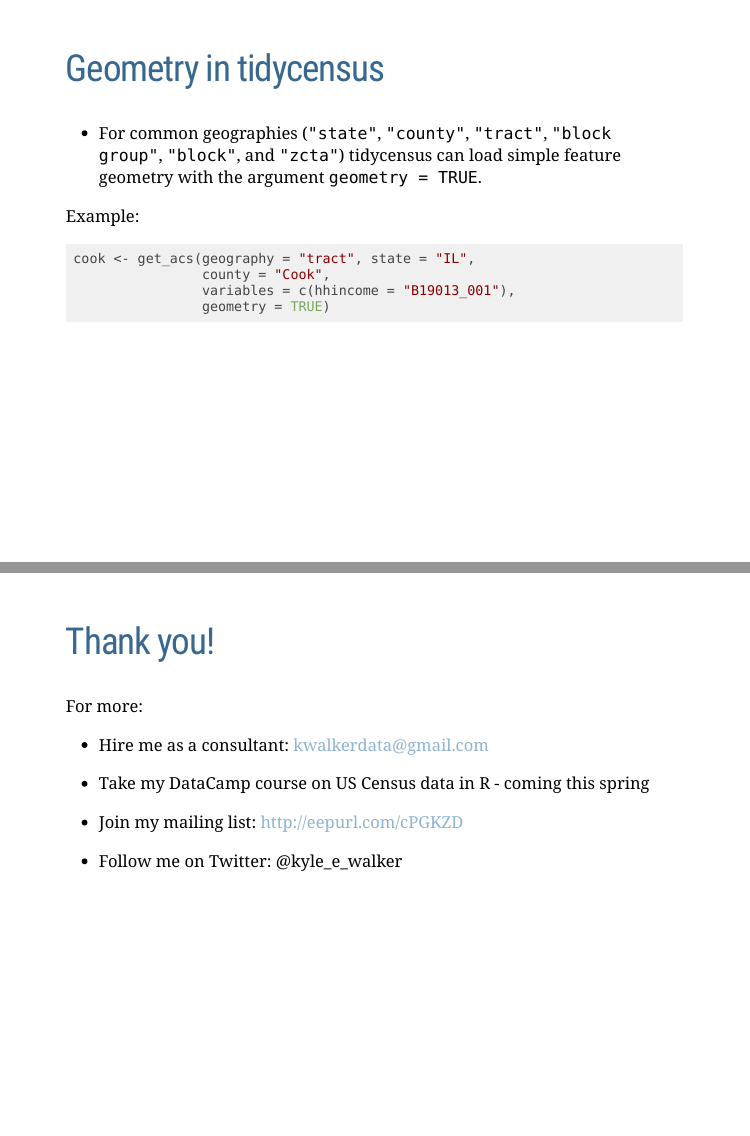
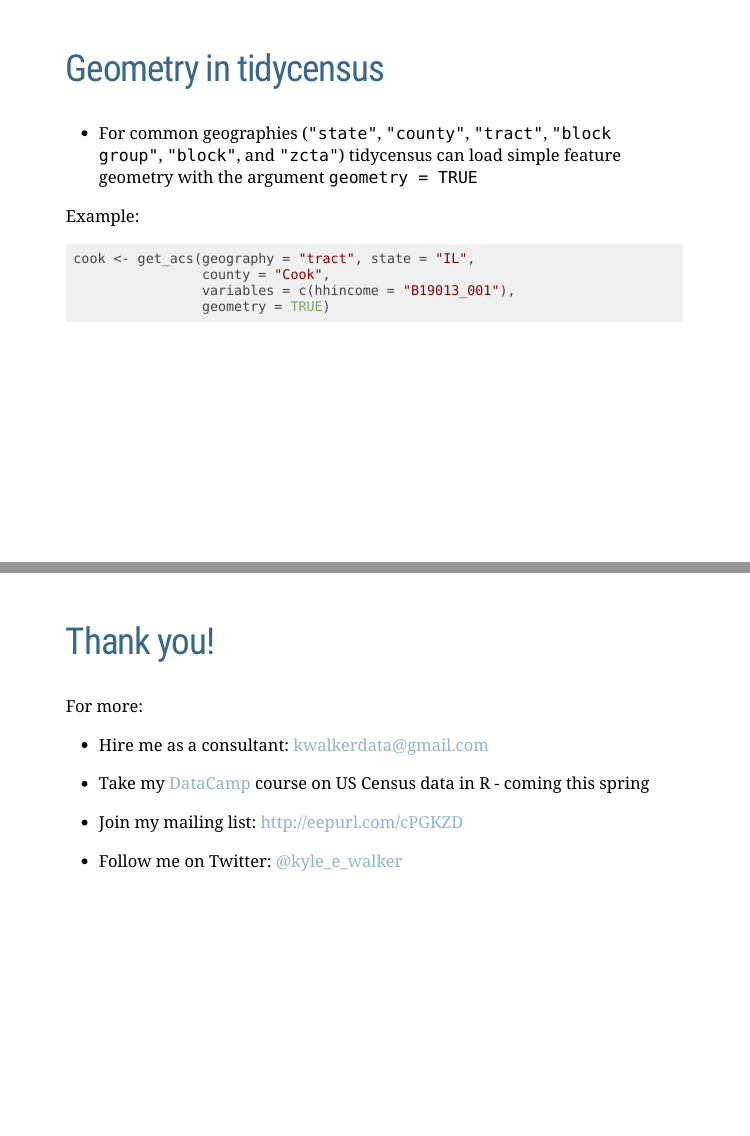
Before and after one commit to walkerke/isds-webinar, an R Markdown document (index.Rmd): pages 27 and 34 of 34, joined at a grey line. The pictures show the slides in the output file index.html that the author committed with the source; the slides are laid out offline by our stand-in for remark.js, each with all of its steps uncovered, in fonts that may differ from those the slides ask for, and without slide numbers, shadows or browser add-ons; a font, style sheet, LaTeX package, included part or bibliography that could not be used is replaced or left out.

Commit message:
general cleanup

```diff
--- a/index.Rmd
+++ b/index.Rmd
@@ -265,7 +265,7 @@ plot(mi$geometry)
 
 ## Geometry in tidycensus
 
-* For common geographies (`"state"`, `"county"`, `"tract"`, `"block group"`, `"block"`, and `"zcta"`) tidycensus can load simple feature geometry with the argument `geometry = TRUE`.
+* For common geographies (`"state"`, `"county"`, `"tract"`, `"block group"`, `"block"`, and `"zcta"`) tidycensus can load simple feature geometry with the argument `geometry = TRUE`
 
 Example:
 
@@ -343,13 +343,13 @@ mapview(cook, zcol = "estimate", legend = TRUE)
 
 For more:
 
-* Hire me as a consultant: kwalkerdata@gmail.com
+* Hire me as a consultant: <kwalkerdata@gmail.com>
 
-* Take my DataCamp course on US Census data in R - coming this spring
+* Take my [DataCamp](https://www.datacamp.com/) course on US Census data in R - coming this spring
 
 * Join my mailing list: http://eepurl.com/cPGKZD
 
-* Follow me on Twitter: @kyle_e_walker
+* Follow me on Twitter: [@kyle_e_walker](https://twitter.com/kyle_e_walker)
 
 
 
```
Also changed, not shown: index.html, index.Rmd (2 more changed lines).
